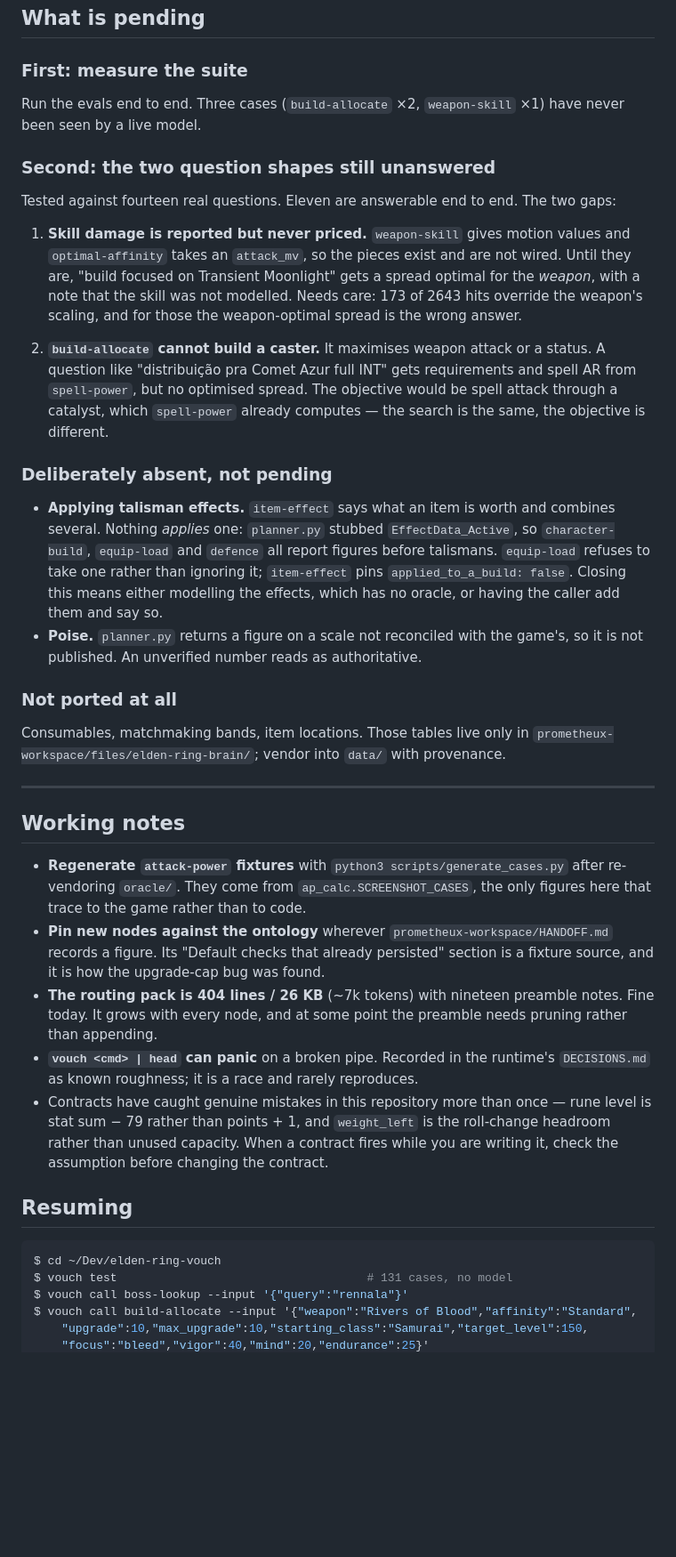
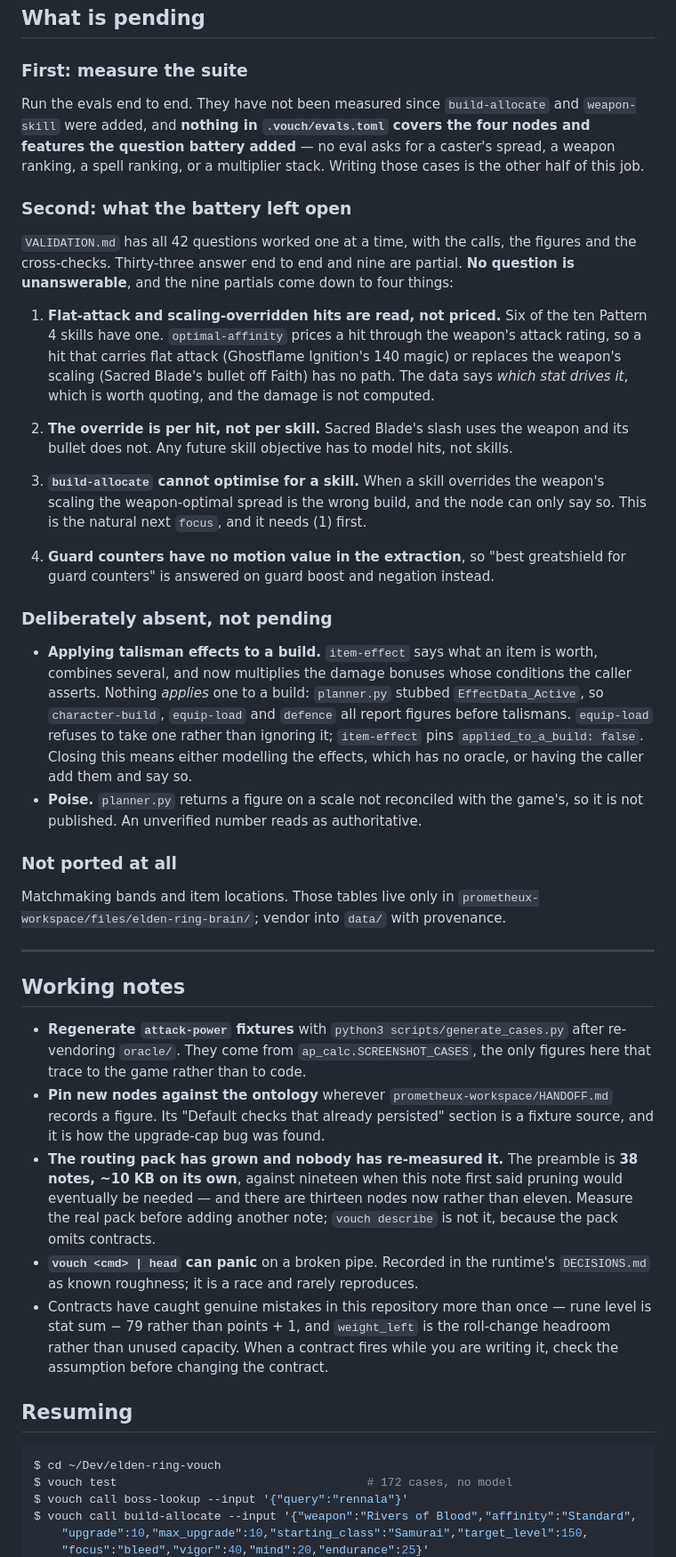
Before and after one commit to mozartdiniz/elden-ring-vouch, a Markdown page: HANDOFF.md, the part around one of its changes. Shown at 89% size. GitHub-like rendering; blank space fills up the shorter version.

````diff
--- a/HANDOFF.md
+++ b/HANDOFF.md
@@ -137,29 +176,38 @@ lives here, not in `oracle/`.
 
 ### First: measure the suite
 
-Run the evals end to end. Three cases (`build-allocate` ×2, `weapon-skill` ×1) have never been
-seen by a live model.
+Run the evals end to end. They have not been measured since `build-allocate` and `weapon-skill`
+were added, and **nothing in `.vouch/evals.toml` covers the four nodes and features the
+question battery added** — no eval asks for a caster's spread, a weapon ranking, a spell
+ranking, or a multiplier stack. Writing those cases is the other half of this job.
 
-### Second: the two question shapes still unanswered
+### Second: what the battery left open
 
-Tested against fourteen real questions. Eleven are answerable end to end. The two gaps:
+`VALIDATION.md` has all 42 questions worked one at a time, with the calls, the figures and the
+cross-checks. Thirty-three answer end to end and nine are partial. **No question is
+unanswerable**, and the nine partials come down to four things:
 
-1. **Skill damage is reported but never priced.** `weapon-skill` gives motion values and
-   `optimal-affinity` takes an `attack_mv`, so the pieces exist and are not wired. Until they
-   are, "build focused on Transient Moonlight" gets a spread optimal for the *weapon*, with a
-   note that the skill was not modelled. Needs care: 173 of 2643 hits override the weapon's
-   scaling, and for those the weapon-optimal spread is the wrong answer.
+1. **Flat-attack and scaling-overridden hits are read, not priced.** Six of the ten Pattern 4
+   skills have one. `optimal-affinity` prices a hit through the weapon's attack rating, so a
+   hit that carries flat attack (Ghostflame Ignition's 140 magic) or replaces the weapon's
+   scaling (Sacred Blade's bullet off Faith) has no path. The data says *which stat drives it*,
+   which is worth quoting, and the damage is not computed.
 
-2. **`build-allocate` cannot build a caster.** It maximises weapon attack or a status. A
-   question like "distribuição pra Comet Azur full INT" gets requirements and spell AR from
-   `spell-power`, but no optimised spread. The objective would be spell attack through a
-   catalyst, which `spell-power` already computes — the search is the same, the objective is
-   different.
+2. **The override is per hit, not per skill.** Sacred Blade's slash uses the weapon and its
+   bullet does not. Any future skill objective has to model hits, not skills.
+
+3. **`build-allocate` cannot optimise for a skill.** When a skill overrides the weapon's
+   scaling the weapon-optimal spread is the wrong build, and the node can only say so. This is
+   the natural next `focus`, and it needs (1) first.
+
+4. **Guard counters have no motion value in the extraction**, so "best greatshield for guard
+   counters" is answered on guard boost and negation instead.
 
 ### Deliberately absent, not pending
 
-- **Applying talisman effects.** `item-effect` says what an item is worth and combines several.
-  Nothing *applies* one: `planner.py` stubbed `EffectData_Active`, so `character-build`,
+- **Applying talisman effects to a build.** `item-effect` says what an item is worth, combines
+  several, and now multiplies the damage bonuses whose conditions the caller asserts. Nothing
+  *applies* one to a build: `planner.py` stubbed `EffectData_Active`, so `character-build`,
   `equip-load` and `defence` all report figures before talismans. `equip-load` refuses to take
   one rather than ignoring it; `item-effect` pins `applied_to_a_build: false`. Closing this
   means either modelling the effects, which has no oracle, or having the caller add them and
@@ -169,7 +217,7 @@ Tested against fourteen real questions. Eleven are answerable end to end. The tw
 
 ### Not ported at all
 
-Consumables, matchmaking bands, item locations. Those tables live only in
+Matchmaking bands and item locations. Those tables live only in
 `prometheux-workspace/files/elden-ring-brain/`; vendor into `data/` with provenance.
 
 ---
@@ -182,9 +230,10 @@ Consumables, matchmaking bands, item locations. Those tables live only in
 - **Pin new nodes against the ontology** wherever `prometheux-workspace/HANDOFF.md` records a
   figure. Its "Default checks that already persisted" section is a fixture source, and it is
   how the upgrade-cap bug was found.
-- **The routing pack is 404 lines / 26 KB** (~7k tokens) with nineteen preamble notes. Fine
-  today. It grows with every node, and at some point the preamble needs pruning rather than
-  appending.
+- **The routing pack has grown and nobody has re-measured it.** The preamble is **38 notes,
+  ~10 KB on its own**, against nineteen when this note first said pruning would eventually be
+  needed — and there are thirteen nodes now rather than eleven. Measure the real pack before
+  adding another note; `vouch describe` is not it, because the pack omits contracts.
 - **`vouch <cmd> | head` can panic** on a broken pipe. Recorded in the runtime's `DECISIONS.md`
   as known roughness; it is a race and rarely reproduces.
 - Contracts have caught genuine mistakes in this repository more than once — rune level is stat
@@ -196,7 +245,7 @@ Consumables, matchmaking bands, item locations. Those tables live only in
 
 ```console
 $ cd ~/Dev/elden-ring-vouch
-$ vouch test                                    # 131 cases, no model
+$ vouch test                                    # 172 cases, no model
 $ vouch call boss-lookup --input '{"query":"rennala"}'
 $ vouch call build-allocate --input '{"weapon":"Rivers of Blood","affinity":"Standard",
     "upgrade":10,"max_upgrade":10,"starting_class":"Samurai","target_level":150,
````
Also changed, not shown: other parts of HANDOFF.md (+52 -8 lines), README.md (+8 -4 lines).
